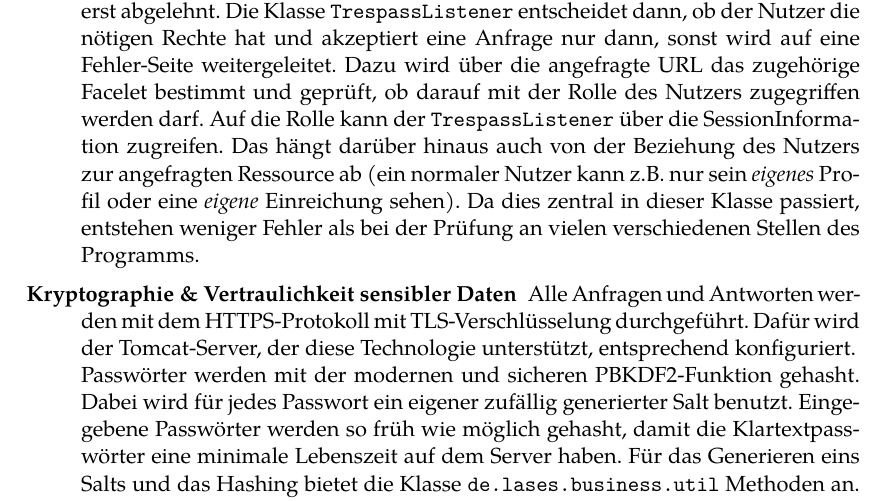
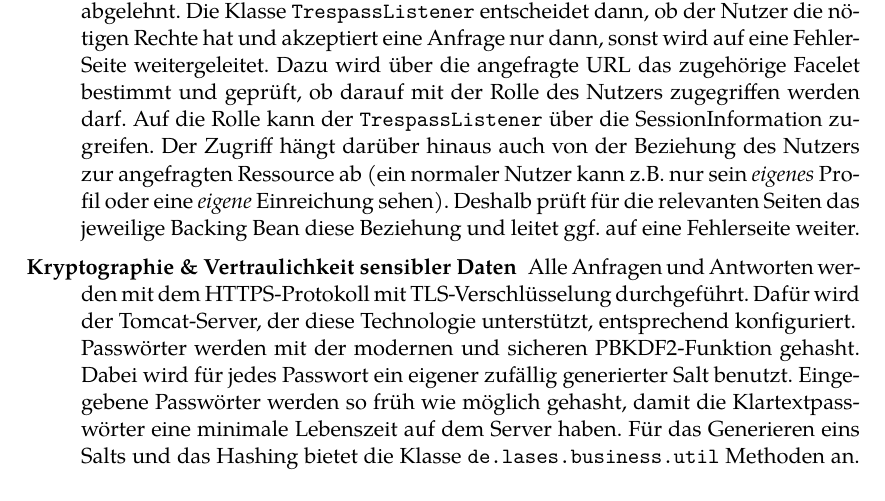
Before and after one commit to guersterst/LasEs, a LaTeX document (docs/Entwurf/Main.tex, which reads docs/Entwurf/Systemfunktionen.tex): part of page 28 of 33, cut so that both start at the same text. Compiled offline with XeLaTeX.

Commit message:
backing beans check if users can access a submission/profile based on if it's theirs etc

```diff
--- a/docs/Entwurf/Systemfunktionen.tex
+++ b/docs/Entwurf/Systemfunktionen.tex
@@ -20,8 +20,8 @@ Um unerlaubten Zugriff auf Seiten, Informationen und Aktionen zu verhindern, wer
 Die Klasse \code{TrespassListener} entscheidet dann, ob der Nutzer die nötigen Rechte hat und akzeptiert eine Anfrage nur dann, sonst wird auf eine Fehler-Seite weitergeleitet.
 Dazu wird über die angefragte URL das zugehörige Facelet bestimmt und geprüft, ob darauf mit der Rolle des Nutzers zugegriffen werden darf.
 Auf die Rolle kann der \code{TrespassListener} über die SessionInformation zugreifen.
-Das hängt darüber hinaus auch von der Beziehung des Nutzers zur angefragten Ressource ab (ein normaler Nutzer kann z.B.\ nur sein \emph{eigenes} Profil oder eine \emph{eigene} Einreichung sehen).
-Da dies zentral in dieser Klasse passiert, entstehen weniger Fehler als bei der Prüfung an vielen verschiedenen Stellen des Programms.
+Der Zugriff hängt darüber hinaus auch von der Beziehung des Nutzers zur angefragten Ressource ab (ein normaler Nutzer kann z.B.\ nur sein \emph{eigenes} Profil oder eine \emph{eigene} Einreichung sehen).
+Deshalb prüft für die relevanten Seiten das jeweilige Backing Bean diese Beziehung und leitet ggf.\ auf eine Fehlerseite weiter.
 
 \item[Kryptographie \& Vertraulichkeit sensibler Daten]
 Alle Anfragen und Antworten werden mit dem HTTPS-Protokoll mit TLS-Verschlüsselung durchgeführt.
```
